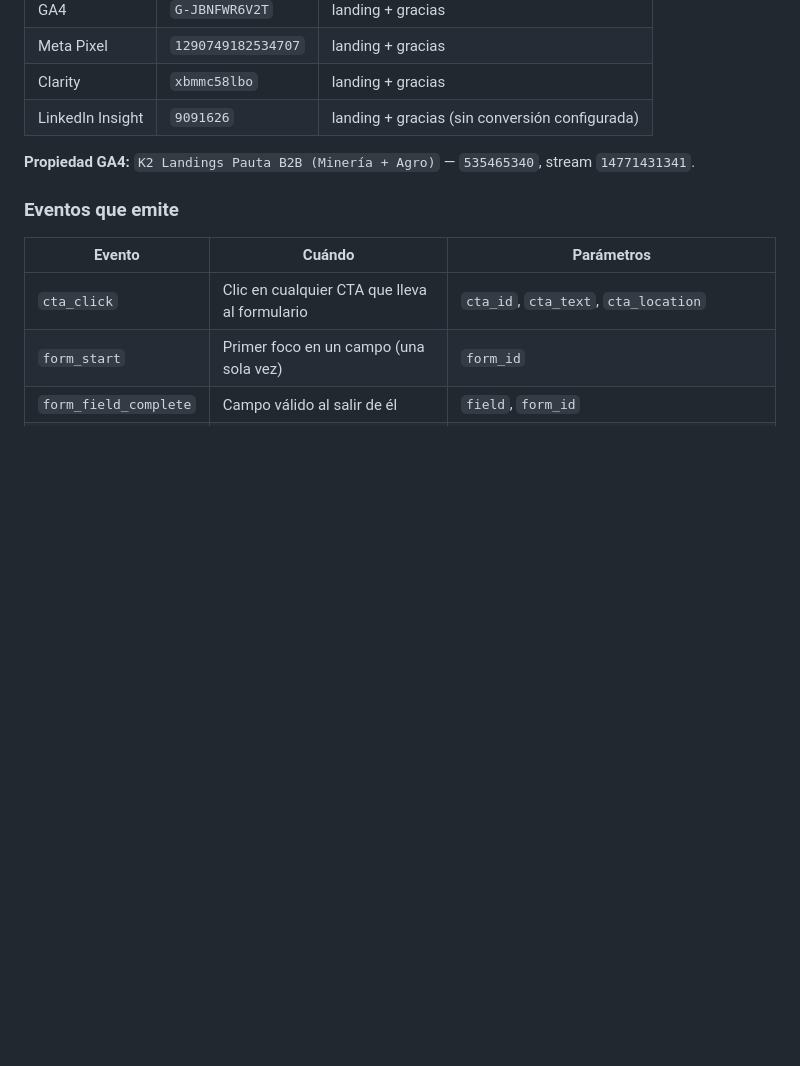
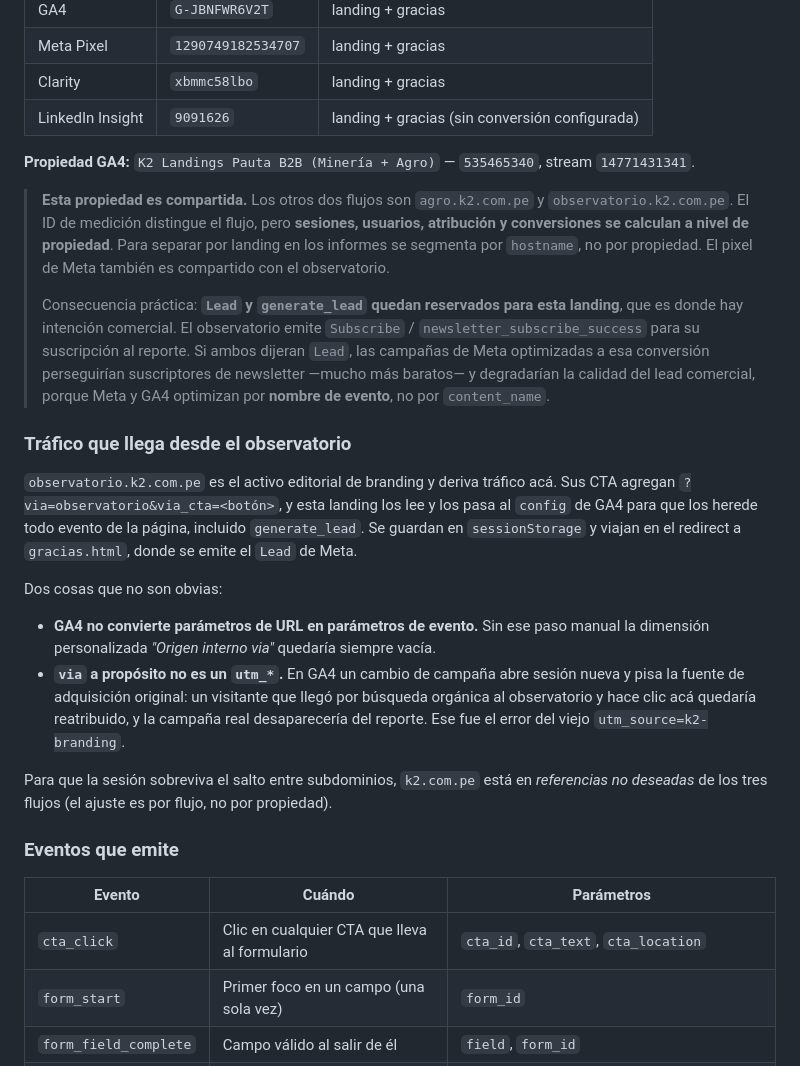
Before and after one commit to GyM-ImperiumTech/k2-landing-mineria, a Markdown page: README.md, the part around the change. Drawn GitHub-style; blank space fills up the shorter version.

Commit message:
Documenta que la propiedad GA4 y el pixel son compartidos, y el ingreso de via
El ID de medicion distingue el flujo, pero sesiones, atribucion y conversiones se
calculan a nivel de propiedad: mineria, agro y observatorio comparten la 535465340.
El pixel de Meta tambien es compartido con el observatorio.

De ahi que Lead y generate_lead queden reservados para esta landing, que es donde
hay intencion comercial, y el observatorio use Subscribe.

Documenta ademas como entra el parametro via desde el observatorio y por que no es
un utm_*.

Co-Authored-By: Claude Opus 5 <noreply@anthropic.com>

```diff
--- a/README.md
+++ b/README.md
@@ -38,6 +38,38 @@ No hay build ni dependencias: se edita el HTML y se copia al servidor.
 | LinkedIn Insight | `9091626` | landing + gracias (sin conversión configurada) |
 
 **Propiedad GA4:** `K2 Landings Pauta B2B (Minería + Agro)` — `535465340`, stream `14771431341`.
+
+> **Esta propiedad es compartida.** Los otros dos flujos son `agro.k2.com.pe` y
+> `observatorio.k2.com.pe`. El ID de medición distingue el flujo, pero **sesiones, usuarios,
+> atribución y conversiones se calculan a nivel de propiedad**. Para separar por landing en los
+> informes se segmenta por `hostname`, no por propiedad. El pixel de Meta también es compartido con
+> el observatorio.
+>
+> Consecuencia práctica: **`Lead` y `generate_lead` quedan reservados para esta landing**, que es
+> donde hay intención comercial. El observatorio emite `Subscribe` /
+> `newsletter_subscribe_success` para su suscripción al reporte. Si ambos dijeran `Lead`, las
+> campañas de Meta optimizadas a esa conversión perseguirían suscriptores de newsletter —mucho más
+> baratos— y degradarían la calidad del lead comercial, porque Meta y GA4 optimizan por **nombre de
+> evento**, no por `content_name`.
+
+### Tráfico que llega desde el observatorio
+
+`observatorio.k2.com.pe` es el activo editorial de branding y deriva tráfico acá. Sus CTA agregan
+`?via=observatorio&via_cta=<botón>`, y esta landing los lee y los pasa al `config` de GA4 para que
+los herede todo evento de la página, incluido `generate_lead`. Se guardan en `sessionStorage` y
+viajan en el redirect a `gracias.html`, donde se emite el `Lead` de Meta.
+
+Dos cosas que no son obvias:
+
+- **GA4 no convierte parámetros de URL en parámetros de evento.** Sin ese paso manual la dimensión
+  personalizada *"Origen interno via"* quedaría siempre vacía.
+- **`via` a propósito no es un `utm_*`.** En GA4 un cambio de campaña abre sesión nueva y pisa la
+  fuente de adquisición original: un visitante que llegó por búsqueda orgánica al observatorio y
+  hace clic acá quedaría reatribuido, y la campaña real desaparecería del reporte. Ese fue el error
+  del viejo `utm_source=k2-branding`.
+
+Para que la sesión sobreviva el salto entre subdominios, `k2.com.pe` está en *referencias no
+deseadas* de los tres flujos (el ajuste es por flujo, no por propiedad).
 
 ### Eventos que emite
 
```
